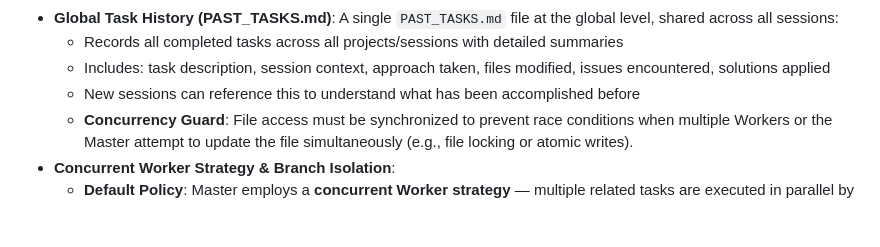
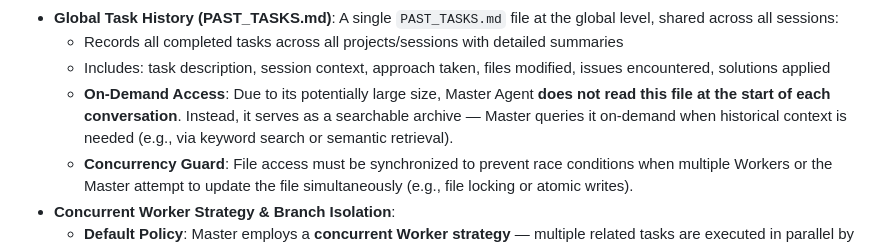
Before and after one commit to zixuzixu/charlie-bot, a Markdown page: project.md, the part around the change. GitHub-like rendering; blank space fills up the shorter version.

Commit message:
docs: clarify PAST_TASKS.md is accessed on-demand, not at startup

```diff
--- a/project.md
+++ b/project.md
@@ -33,7 +33,7 @@
 - **Global Task History (PAST_TASKS.md)**: A single `PAST_TASKS.md` file at the global level, shared across all sessions:
   - Records all completed tasks across all projects/sessions with detailed summaries
   - Includes: task description, session context, approach taken, files modified, issues encountered, solutions applied
-  - New sessions can reference this to understand what has been accomplished before
+  - **On-Demand Access**: Due to its potentially large size, Master Agent **does not read this file at the start of each conversation**. Instead, it serves as a searchable archive — Master queries it on-demand when historical context is needed (e.g., via keyword search or semantic retrieval).
   - **Concurrency Guard**: File access must be synchronized to prevent race conditions when multiple Workers or the Master attempt to update the file simultaneously (e.g., file locking or atomic writes).
 - **Concurrent Worker Strategy & Branch Isolation**:
   - **Default Policy**: Master employs a **concurrent Worker strategy** — multiple related tasks are executed in parallel by spawning multiple Workers (Threads) under the same Session.
```
